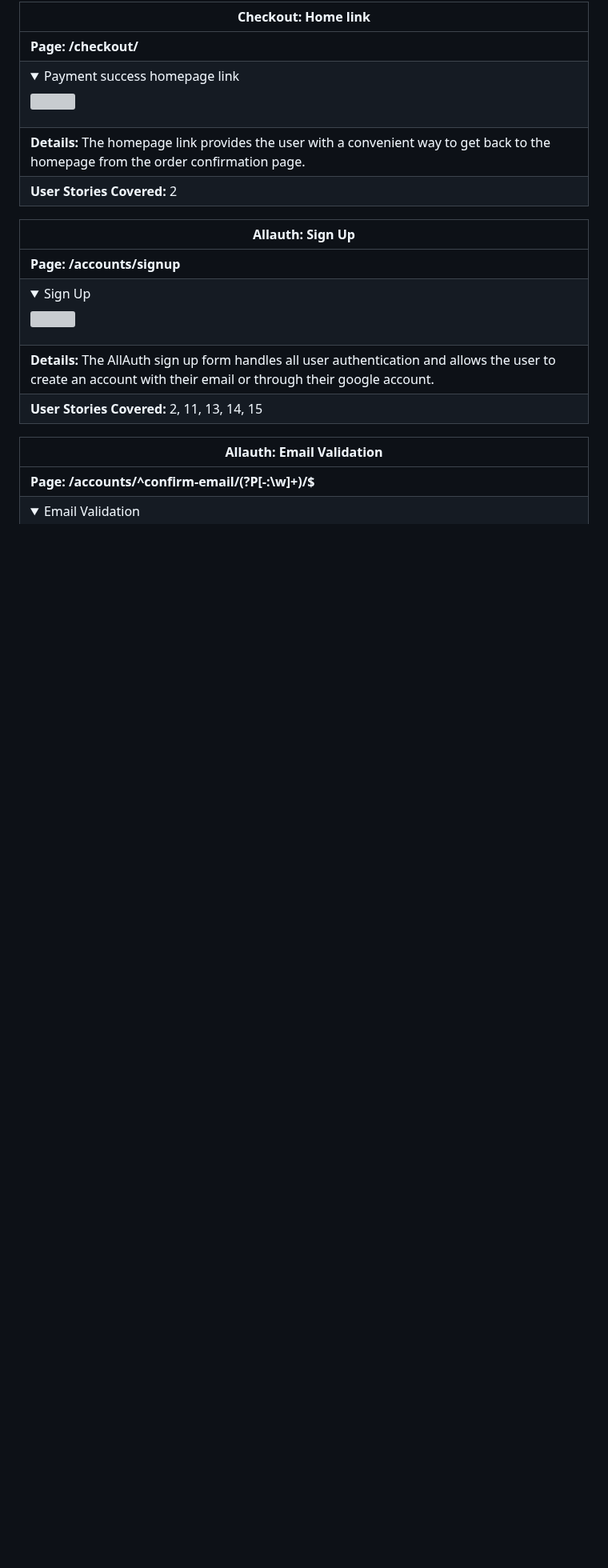
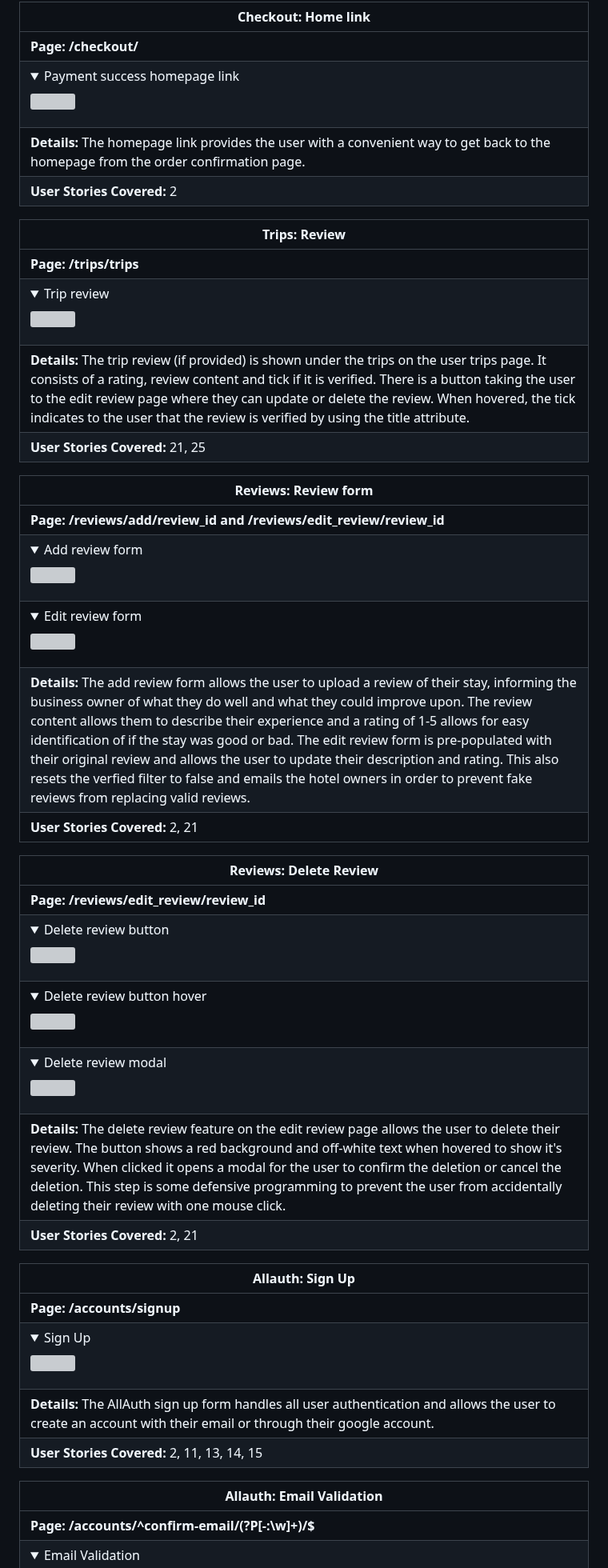
Before and after one commit to amfairley/nunisi, a Markdown page: DESIGN.md, the part around one of its changes. Shown at 80% size. Rendered like a GitHub page; folded sections open; blank space fills up the shorter version; grey boxes are pictures that could not be loaded.

Commit message:
docs: document the design choices and features in the reviews app. Issue: #15

```diff
--- a/DESIGN.md
+++ b/DESIGN.md
@@ -571,6 +587,29 @@ This is my selection for block text across the website. Roboto is the most popul
 | **Details:** The homepage link provides the user with a convenient way to get back to the homepage from the order confirmation page.  |
 | **User Stories Covered:** 2 |
 
+| **Trips: Review** |
+| ----- |
+| **Page: /trips/trips** |
+| <details><summary>Trip review</summary><img src="/documentation/features/trips_review.png"></details> |
+| **Details:** The trip review (if provided) is shown under the trips on the user trips page. It consists of a rating, review content and tick if it is verified. There is a button taking the user to the edit review page where they can update or delete the review. When hovered, the tick indicates to the user that the review is verified by using the title attribute.  |
+| **User Stories Covered:** 21, 25 |
+
+| **Reviews: Review form** |
+| ----- |
+| **Page: /reviews/add/review_id and /reviews/edit_review/review_id** |
+| <details><summary>Add review form</summary><img src="/documentation/features/reviews_add_review.png"></details> |
+| <details><summary>Edit review form</summary><img src="/documentation/features/reviews_edit_review.png"></details> |
+| **Details:** The add review form allows the user to upload a review of their stay, informing the business owner of what they do well and what they could improve upon. The review content allows them to describe their experience and a rating of 1-5 allows for easy identification of if the stay was good or bad. The edit review form is pre-populated with their original review and allows the user to update their description and rating. This also resets the verfied filter to false and emails the hotel owners in order to prevent fake reviews from replacing valid reviews. |
+| **User Stories Covered:** 2, 21 |
+
+| **Reviews: Delete Review** |
+| ----- |
+| **Page: /reviews/edit_review/review_id** |
+| <details><summary>Delete review button</summary><img src="/documentation/features/reviews_edit_review_delete_review_button.png"></details> |
+| <details><summary>Delete review button hover</summary><img src="/documentation/features/reviews_edit_review_delete_review_button_hover.png"></details> |
+| <details><summary>Delete review modal</summary><img src="/documentation/features/reviews_edit_review_delete_review_modal.png"></details> |
+| **Details:** The delete review feature on the edit review page allows the user to delete their review. The button shows a red background and off-white text when hovered to show it's severity. When clicked it opens a modal for the user to confirm the deletion or cancel the deletion. This step is some defensive programming to prevent the user from accidentally deleting their review with one mouse click. |
+| **User Stories Covered:** 2, 21 |
 
 
 
```
Also changed, not shown: other parts of DESIGN.md (+17 -1 lines).
